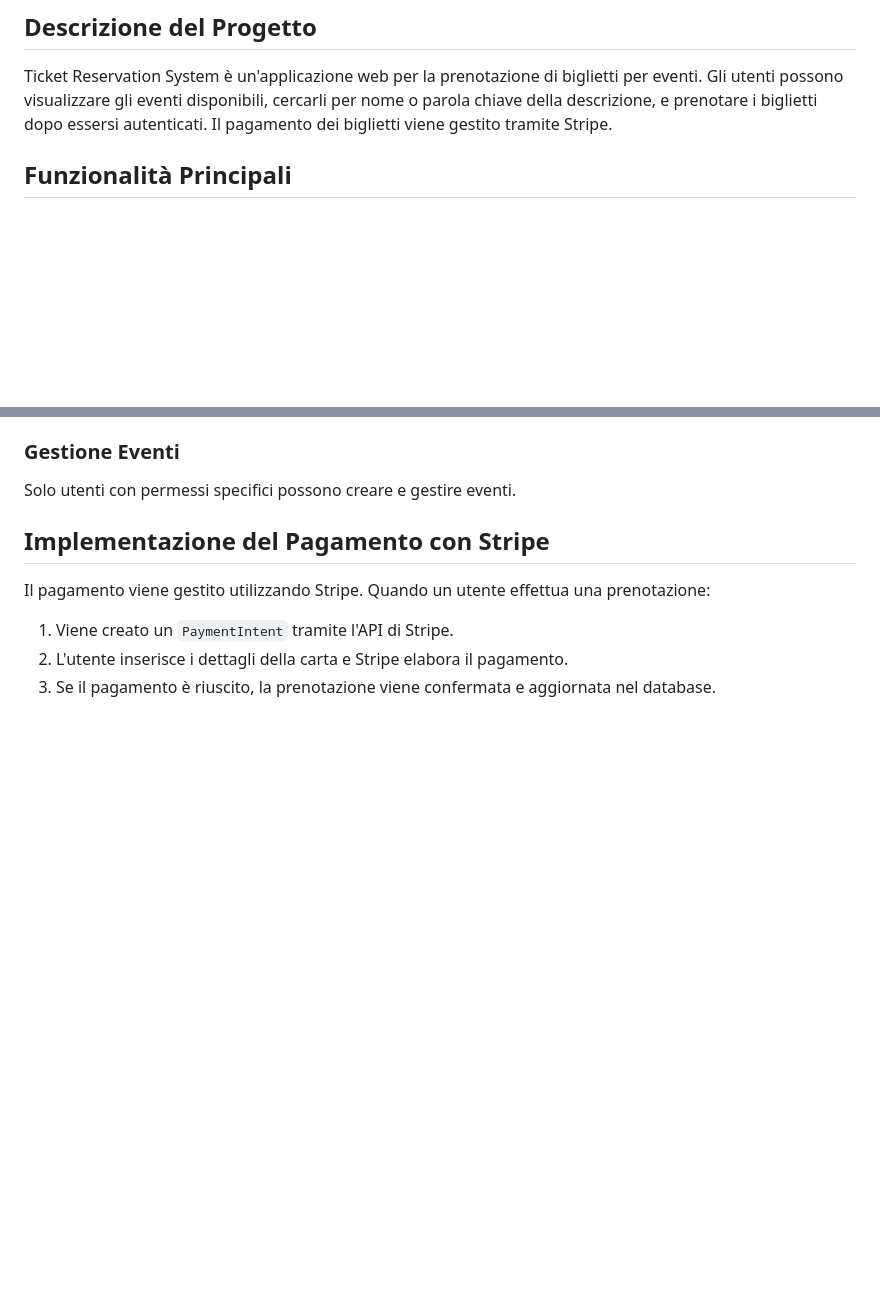
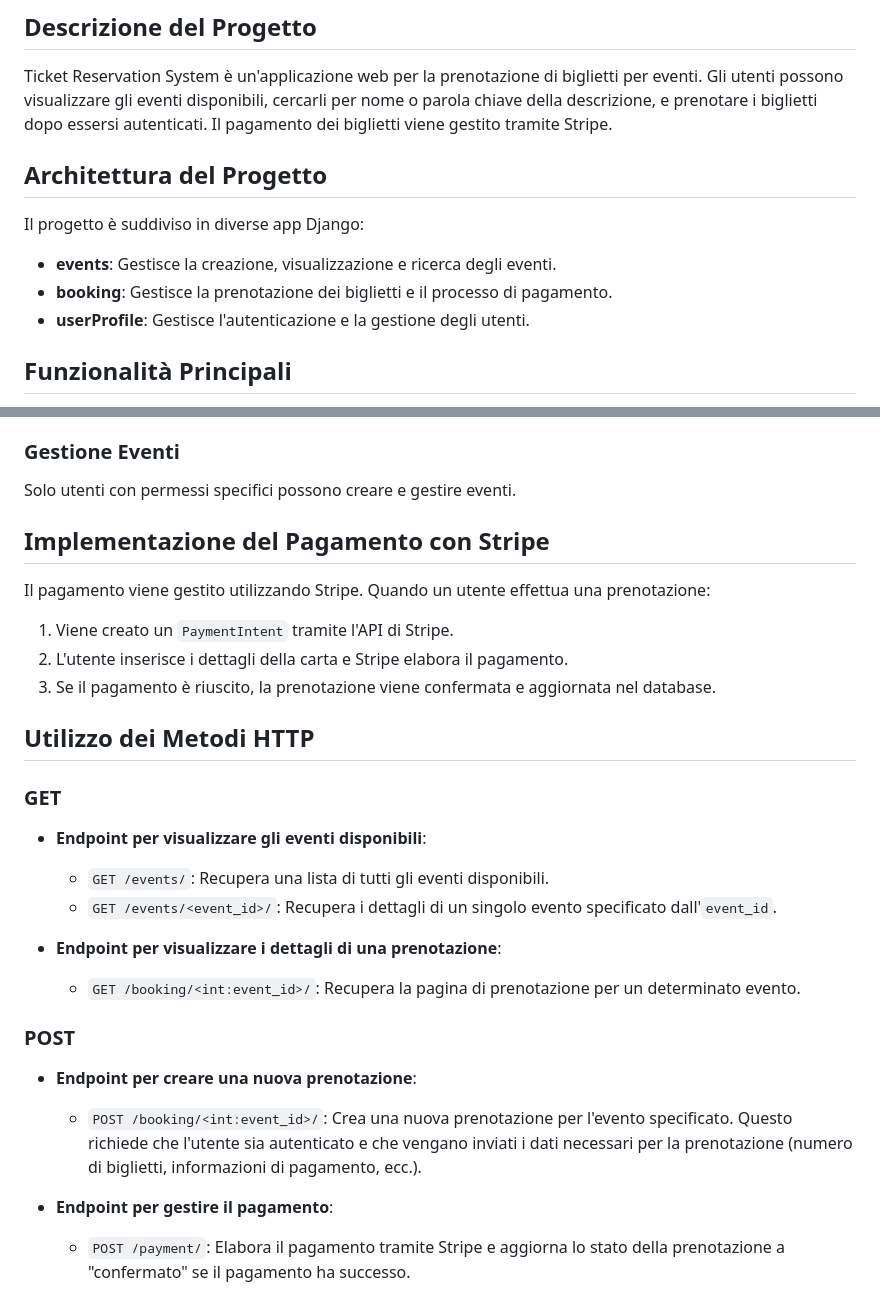
Before and after one commit to FilippoCrinzi/ticketsApp, a Markdown page: README.md, 2 parts joined by grey strips. Drawn GitHub-style; blank space fills up the shorter version.

```diff
--- a/README.md
+++ b/README.md
@@ -2,6 +2,14 @@
 
 ## Descrizione del Progetto
 Ticket Reservation System è un'applicazione web per la prenotazione di biglietti per eventi. Gli utenti possono visualizzare gli eventi disponibili, cercarli per nome o parola chiave della descrizione, e prenotare i biglietti dopo essersi autenticati. Il pagamento dei biglietti viene gestito tramite Stripe.
+
+## Architettura del Progetto
+
+Il progetto è suddiviso in diverse app Django:
+
+- **events**: Gestisce la creazione, visualizzazione e ricerca degli eventi.
+- **booking**: Gestisce la prenotazione dei biglietti e il processo di pagamento.
+- **userProfile**: Gestisce l'autenticazione e la gestione degli utenti.
 
 ## Funzionalità Principali
 1. **Visualizzazione degli Eventi**: Nella pagina principale, vengono mostrati tutti gli eventi disponibili. Gli utenti possono cercare eventi specifici inserendo il nome dell'evento o parole chiave della descrizione.
@@ -74,3 +82,21 @@ Il pagamento viene gestito utilizzando Stripe. Quando un utente effettua una pre
 1. Viene creato un `PaymentIntent` tramite l'API di Stripe.
 2. L'utente inserisce i dettagli della carta e Stripe elabora il pagamento.
 3. Se il pagamento è riuscito, la prenotazione viene confermata e aggiornata nel database.
+## Utilizzo dei Metodi HTTP
+
+### GET
+
+- **Endpoint per visualizzare gli eventi disponibili**:
+    - `GET /events/`: Recupera una lista di tutti gli eventi disponibili.
+    - `GET /events/<event_id>/`: Recupera i dettagli di un singolo evento specificato dall'`event_id`.
+
+- **Endpoint per visualizzare i dettagli di una prenotazione**:
+    - `GET /booking/<int:event_id>/`: Recupera la pagina di prenotazione per un determinato evento.
+
+### POST
+
+- **Endpoint per creare una nuova prenotazione**:
+    - `POST /booking/<int:event_id>/`: Crea una nuova prenotazione per l'evento specificato. Questo richiede che l'utente sia autenticato e che vengano inviati i dati necessari per la prenotazione (numero di biglietti, informazioni di pagamento, ecc.).
+
+- **Endpoint per gestire il pagamento**:
+    - `POST /payment/`: Elabora il pagamento tramite Stripe e aggiorna lo stato della prenotazione a "confermato" se il pagamento ha successo.
```
